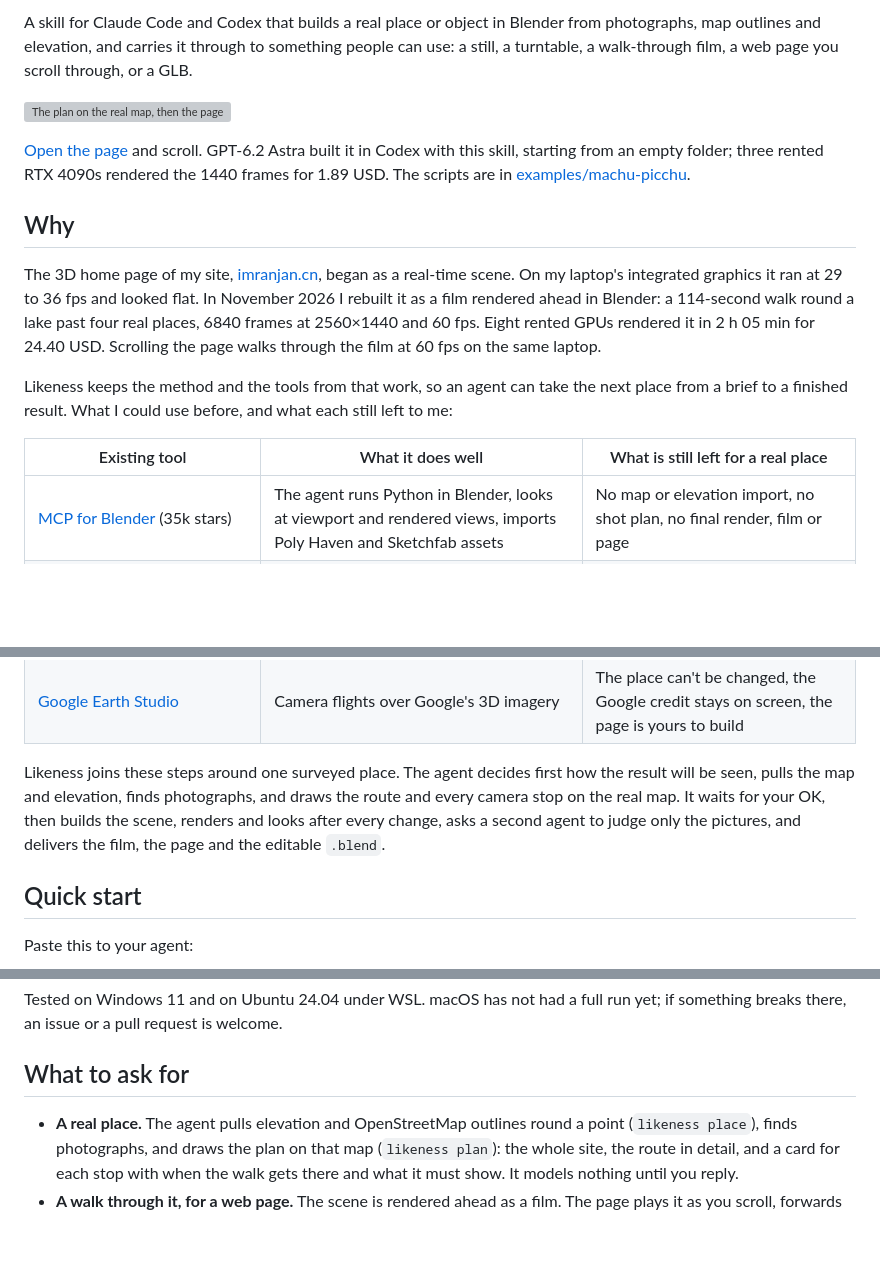
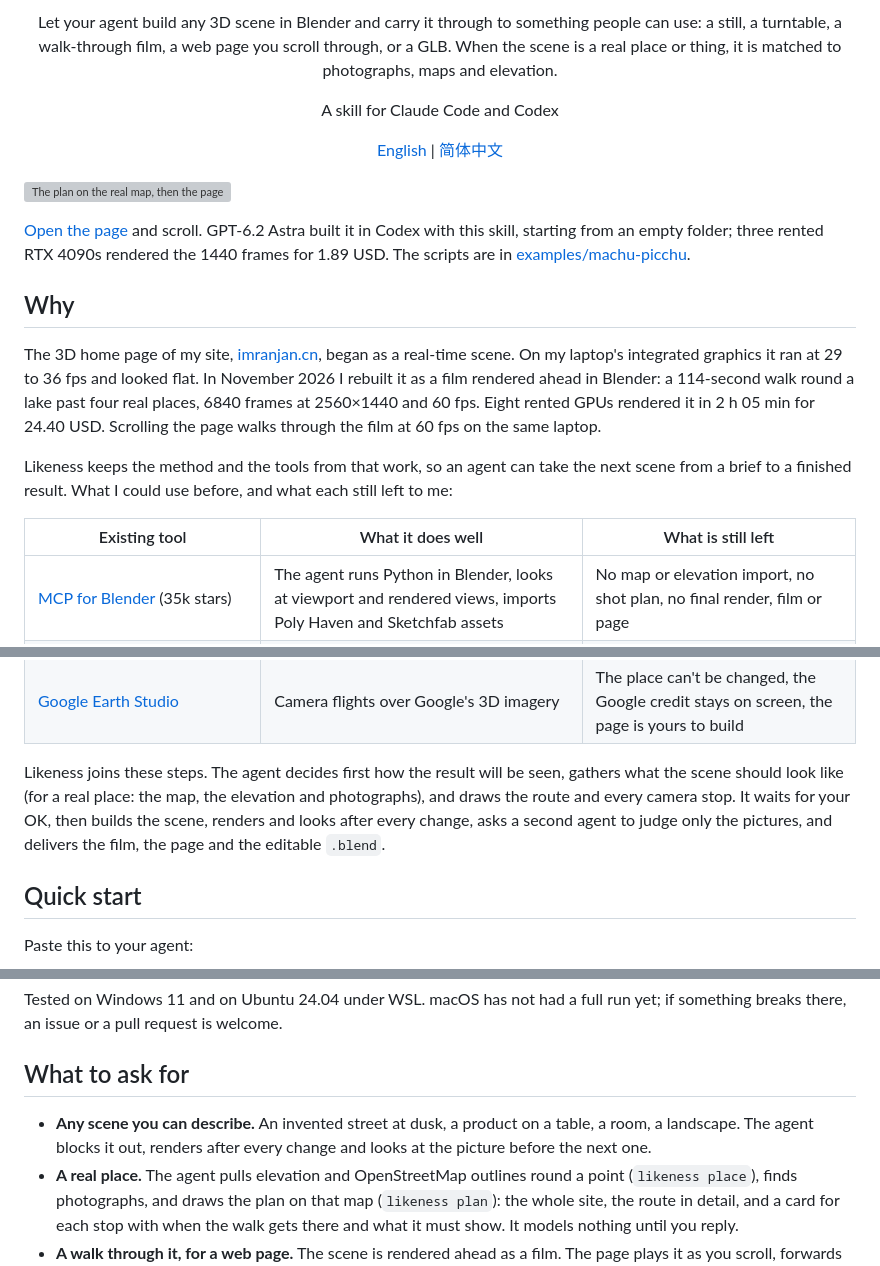
Before and after one commit to narmi924/likeness, a Markdown page: README.md, 3 parts joined by grey strips. Rendered like a GitHub page; blank space fills up the shorter version; grey boxes are pictures that could not be loaded.

Commit message:
Say what Likeness is for: any 3D scene, with real places matched to photographs, maps and elevation; add the icon

```diff
--- a/README.md
+++ b/README.md
@@ -4,5 +4,9 @@
 
-A skill for Claude Code and Codex that builds a real place or object in Blender from photographs, map outlines and elevation, and carries it through to something people can use: a still, a turntable, a walk-through film, a web page you scroll through, or a GLB.
+<p align="center">Let your agent build any 3D scene in Blender and carry it through to something people can use: a still, a turntable, a walk-through film, a web page you scroll through, or a GLB. When the scene is a real place or thing, it is matched to photographs, maps and elevation.</p>
+
+<p align="center">A skill for Claude Code and Codex</p>
+
+<p align="center"><a href="README.md">English</a> | <a href="README.zh-CN.md">简体中文</a></p>
 
 [![The plan on the real map, then the page walking from the terraces through the city gate of Machu Picchu](media/demo.webp)](media/demo.mp4)
 
@@ -12,9 +16,9 @@ A skill for Claude Code and Codex that builds a real place or object in Blender
 
 The 3D home page of my site, [imranjan.cn](https://www.imranjan.cn), began as a real-time scene. On my laptop's integrated graphics it ran at 29 to 36 fps and looked flat. In November 2026 I rebuilt it as a film rendered ahead in Blender: a 114-second walk round a lake past four real places, 6840 frames at 2560×1440 and 60 fps. Eight rented GPUs rendered it in 2 h 05 min for 24.40 USD. Scrolling the page walks through the film at 60 fps on the same laptop.
 
-Likeness keeps the method and the tools from that work, so an agent can take the next place from a brief to a finished result. What I could use before, and what each still left to me:
+Likeness keeps the method and the tools from that work, so an agent can take the next scene from a brief to a finished result. What I could use before, and what each still left to me:
 
-| Existing tool | What it does well | What is still left for a real place |
+| Existing tool | What it does well | What is still left |
 |---|---|---|
 | [MCP for Blender](https://github.com/ahujasid/mcp-for-blender) (35k stars) | The agent runs Python in Blender, looks at viewport and rendered views, imports Poly Haven and Sketchfab assets | No map or elevation import, no shot plan, no final render, film or page |
 | [arjun988/blender-skills](https://github.com/arjun988/blender-skills), [EL4CTEO/blender-skills](https://github.com/EL4CTEO/blender-skills) (4.6k, 2.6k) | Many modelling skills, reference-photo matching, heightmap terrain, turntables, web GLB export | No real elevation or OpenStreetMap data, no plan sign-off, no film or page |
@@ -23,7 +27,7 @@ Likeness keeps the method and the tools from that work, so an agent can take the
 | [scroll-world](https://github.com/oso95/scroll-world) (11k), [ScrollyVideo.js](https://github.com/dkaoster/scrolly-video) (1.1k) | Pages that scrub a film as you scroll | The film comes from AI video or from you; there is no 3D scene to correct or render again |
 | [Google Earth Studio](https://www.google.com/earth/studio/) | Camera flights over Google's 3D imagery | The place can't be changed, the Google credit stays on screen, the page is yours to build |
 
-Likeness joins these steps around one surveyed place. The agent decides first how the result will be seen, pulls the map and elevation, finds photographs, and draws the route and every camera stop on the real map. It waits for your OK, then builds the scene, renders and looks after every change, asks a second agent to judge only the pictures, and delivers the film, the page and the editable `.blend`.
+Likeness joins these steps. The agent decides first how the result will be seen, gathers what the scene should look like (for a real place: the map, the elevation and photographs), and draws the route and every camera stop. It waits for your OK, then builds the scene, renders and looks after every change, asks a second agent to judge only the pictures, and delivers the film, the page and the editable `.blend`.
 
 ## Quick start
 
@@ -56,6 +60,7 @@ Tested on Windows 11 and on Ubuntu 24.04 under WSL. macOS has not had a full run
 
 ## What to ask for
 
+- **Any scene you can describe.** An invented street at dusk, a product on a table, a room, a landscape. The agent blocks it out, renders after every change and looks at the picture before the next one.
 - **A real place.** The agent pulls elevation and OpenStreetMap outlines round a point (`likeness place`), finds photographs, and draws the plan on that map (`likeness plan`): the whole site, the route in detail, and a card for each stop with when the walk gets there and what it must show. It models nothing until you reply.
 - **A walk through it, for a web page.** The scene is rendered ahead as a film. The page plays it as you scroll, forwards and back, at 60 fps on an ordinary laptop. Labels, clickable spots, snow and rain are drawn live on top.
 - **The town and the weather round it.** OpenStreetMap footprints raised to their tagged heights with windows, curtains and rooms that light at dusk; a far city on the skyline; mountains with a snow line; snow on whatever faces up, wet ground with puddles, rain streaks down walls; bare winter trees and snow on firs. On the page, snow, rain and blowing sand fall live over the film, and each stretch of the walk can have its own music.
```
Also changed, not shown: other parts of README.md (+2 -2 lines), README.zh-CN.md (+10 -5 lines), SKILL.md (+2 -2 lines), media/icon.png (added), 1 other file.
